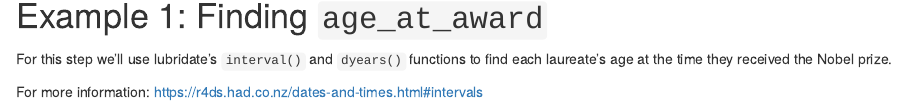
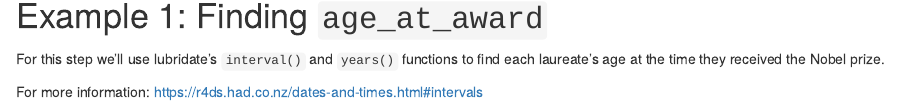
Before and after one commit to spcanelon/rit-teaching-exam, an R Markdown document (lubridate_livecode_solutions.Rmd): the page in a window 1100 px wide, from 1070 px down. Rendered offline with R 4.5, knitr and Pandoc, with nearby package versions; some code elsewhere in the file could not run offline.

```diff
--- a/lubridate_livecode_solutions.Rmd
+++ b/lubridate_livecode_solutions.Rmd
@@ -39,7 +39,7 @@
 
 # Example 1: Finding `age_at_award`
 
-For this step we'll use lubridate's `interval()` and `dyears()` functions to find each laureate's age at the time they received the Nobel prize.
+For this step we'll use lubridate's `interval()` and `years()` functions to find each laureate's age at the time they received the Nobel prize.
 
 For more information: https://r4ds.had.co.nz/dates-and-times.html#intervals
 
```
Also changed, not shown: images/RIT_lubridate_ex1-2.png, images/RIT_lubridate_ex2-1.png, images/RIT_lubridate_ex2-2.png, images/RIT_lubridate_ex2-3.png, lubridate_livecode_solutions.nb.html, lubridate_slides.html (added), lubridate_livecode_solutions.Rmd (2 more changed lines).
